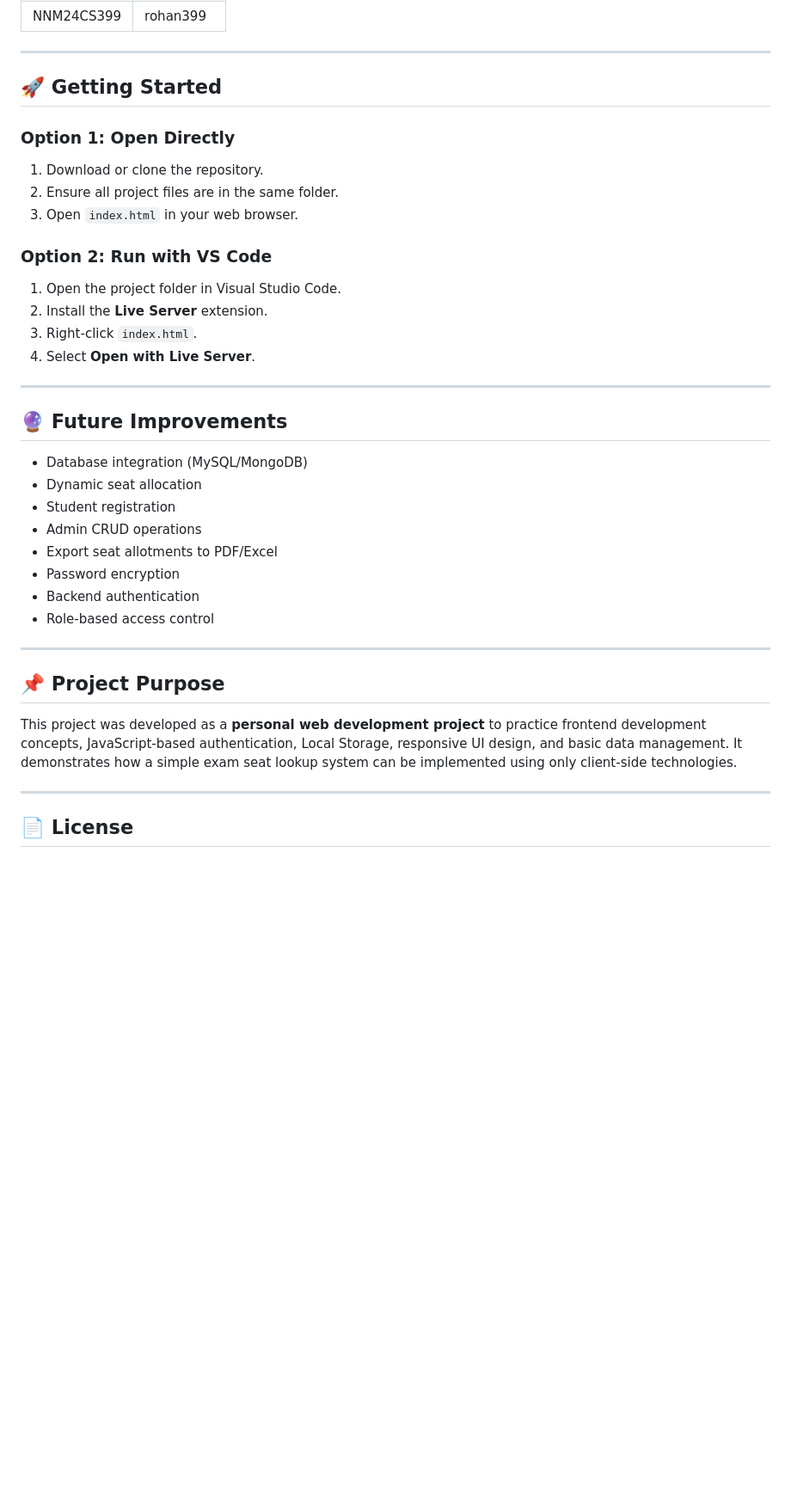
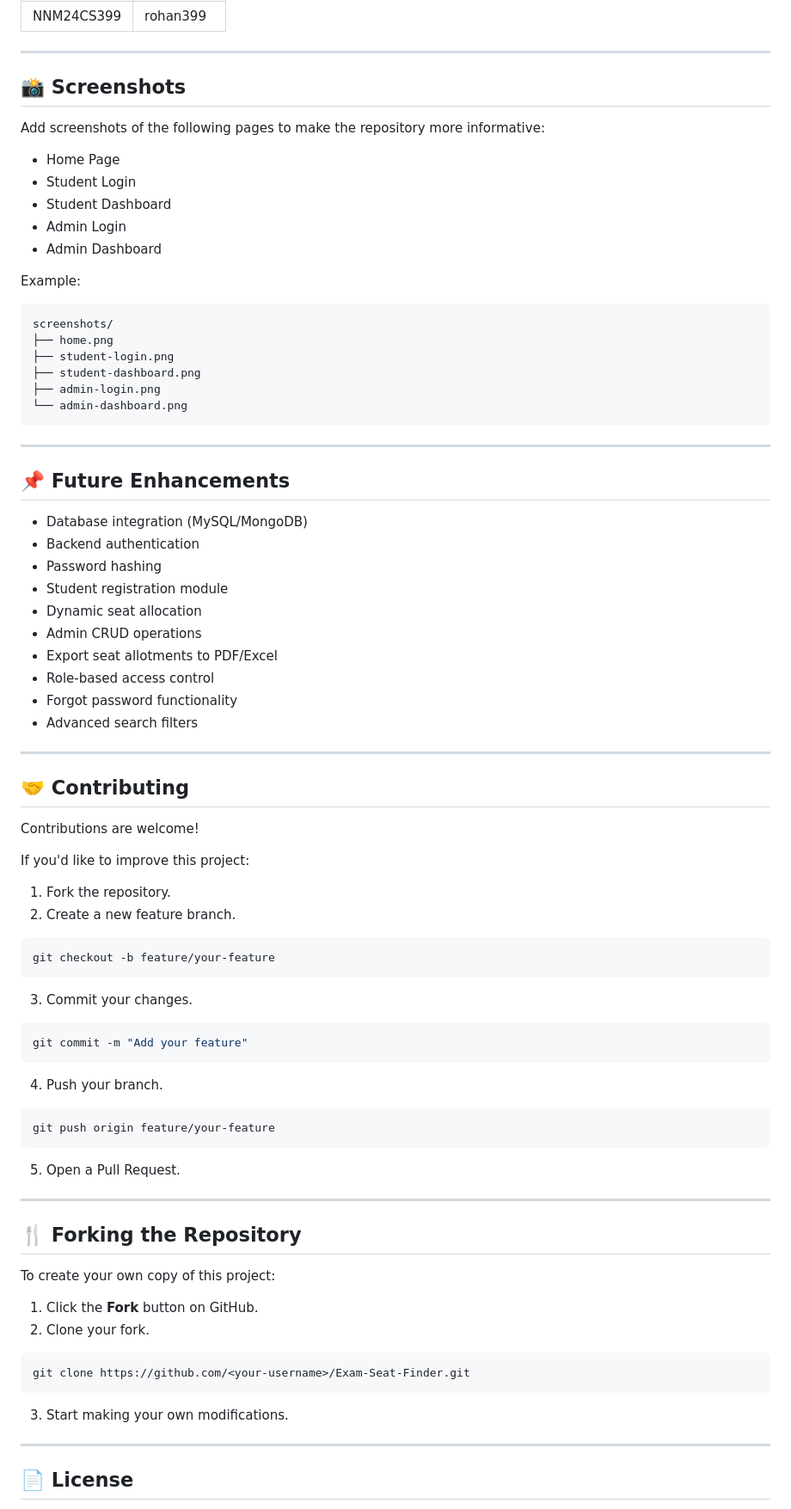
Before and after one commit to AyushKumar-FSD/Exam-Seat-Finder, a Markdown page: README.md, the part around one of its changes. Shown at 86% size. Rendered like a GitHub page; blank space fills up the shorter version.

````diff
--- a/README.md
+++ b/README.md
@@ -105,39 +145,85 @@ Password: admin123
 
 ---
 
-## 🚀 Getting Started
+## 📸 Screenshots
 
-### Option 1: Open Directly
+Add screenshots of the following pages to make the repository more informative:
 
-1. Download or clone the repository.
-2. Ensure all project files are in the same folder.
-3. Open `index.html` in your web browser.
+* Home Page
+* Student Login
+* Student Dashboard
+* Admin Login
+* Admin Dashboard
 
-### Option 2: Run with VS Code
+Example:
 
-1. Open the project folder in Visual Studio Code.
-2. Install the **Live Server** extension.
-3. Right-click `index.html`.
-4. Select **Open with Live Server**.
+```
+screenshots/
+├── home.png
+├── student-login.png
+├── student-dashboard.png
+├── admin-login.png
+└── admin-dashboard.png
+```
 
 ---
 
-## 🔮 Future Improvements
+## 📌 Future Enhancements
 
 * Database integration (MySQL/MongoDB)
+* Backend authentication
+* Password hashing
+* Student registration module
 * Dynamic seat allocation
-* Student registration
 * Admin CRUD operations
 * Export seat allotments to PDF/Excel
-* Password encryption
-* Backend authentication
 * Role-based access control
+* Forgot password functionality
+* Advanced search filters
 
 ---
 
-## 📌 Project Purpose
+## 🤝 Contributing
 
-This project was developed as a **personal web development project** to practice frontend development concepts, JavaScript-based authentication, Local Storage, responsive UI design, and basic data management. It demonstrates how a simple exam seat lookup system can be implemented using only client-side technologies.
+Contributions are welcome!
+
+If you'd like to improve this project:
+
+1. Fork the repository.
+2. Create a new feature branch.
+
+```bash
+git checkout -b feature/your-feature
+```
+
+3. Commit your changes.
+
+```bash
+git commit -m "Add your feature"
+```
+
+4. Push your branch.
+
+```bash
+git push origin feature/your-feature
+```
+
+5. Open a Pull Request.
+
+---
+
+## 🍴 Forking the Repository
+
+To create your own copy of this project:
+
+1. Click the **Fork** button on GitHub.
+2. Clone your fork.
+
+```bash
+git clone https://github.com/<your-username>/Exam-Seat-Finder.git
+```
+
+3. Start making your own modifications.
 
 ---
 
````
Also changed, not shown: other parts of README.md (+91 -35 lines).
